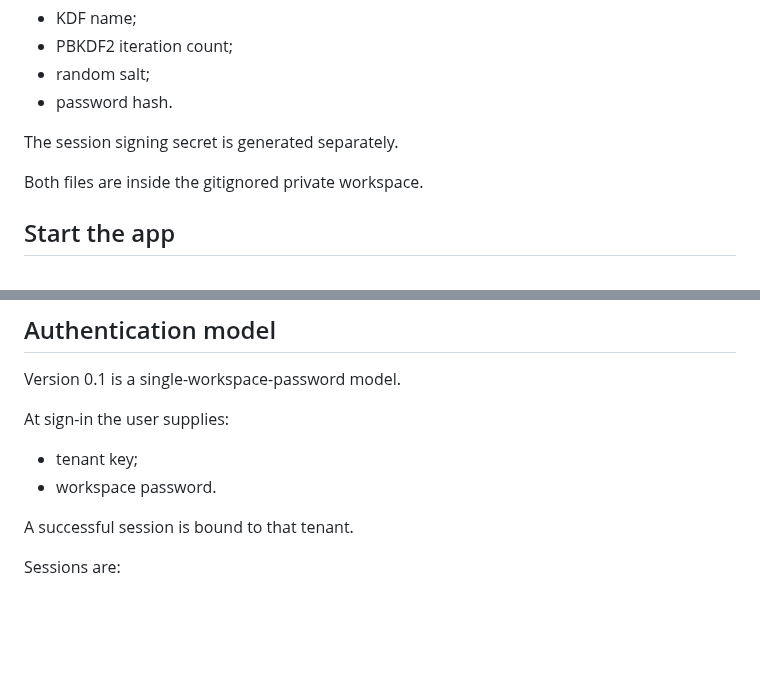
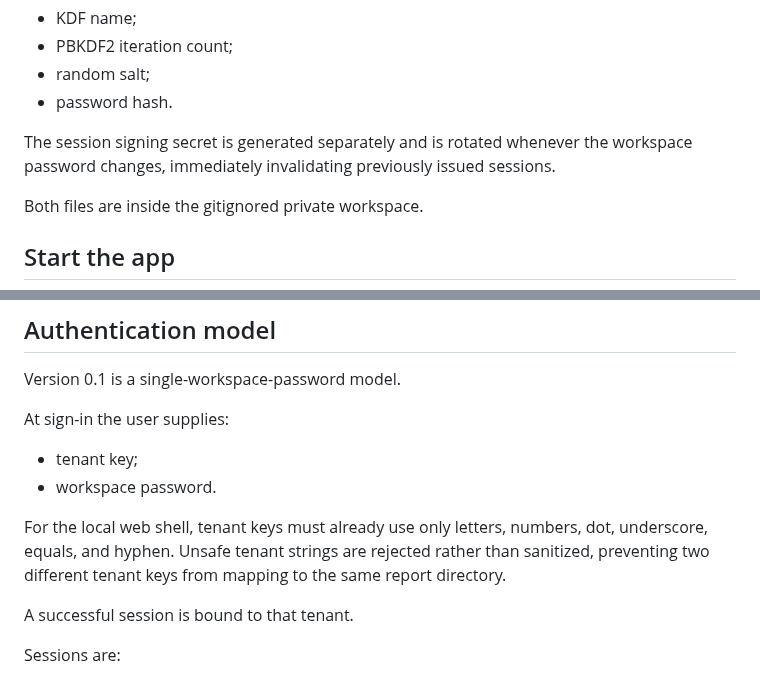
Before and after one commit to SyedBasher/bangladesh-climate-risk-intelligence, a Markdown page: docs/PRIVATE_WORKSPACE_APP.md, 2 parts joined by grey strips. GitHub-like rendering; blank space fills up the shorter version.

Commit message:
Document session revocation and tenant key rule

```diff
--- a/docs/PRIVATE_WORKSPACE_APP.md
+++ b/docs/PRIVATE_WORKSPACE_APP.md
@@ -67,7 +67,7 @@ The password file contains only:
 - random salt;
 - password hash.
 
-The session signing secret is generated separately.
+The session signing secret is generated separately and is rotated whenever the workspace password changes, immediately invalidating previously issued sessions.
 
 Both files are inside the gitignored private workspace.
 
@@ -107,6 +107,8 @@ At sign-in the user supplies:
 
 - tenant key;
 - workspace password.
+
+For the local web shell, tenant keys must already use only letters, numbers, dot, underscore, equals, and hyphen. Unsafe tenant strings are rejected rather than sanitized, preventing two different tenant keys from mapping to the same report directory.
 
 A successful session is bound to that tenant.
 
```
